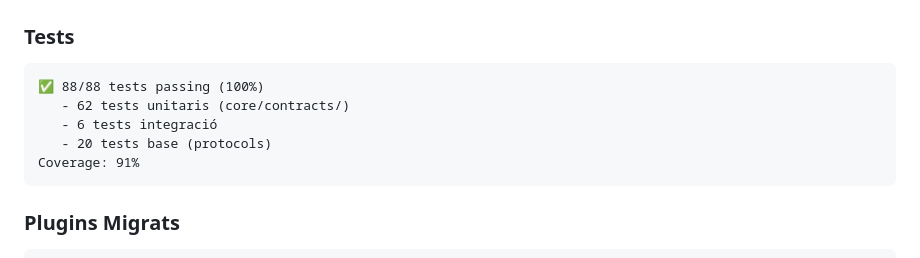
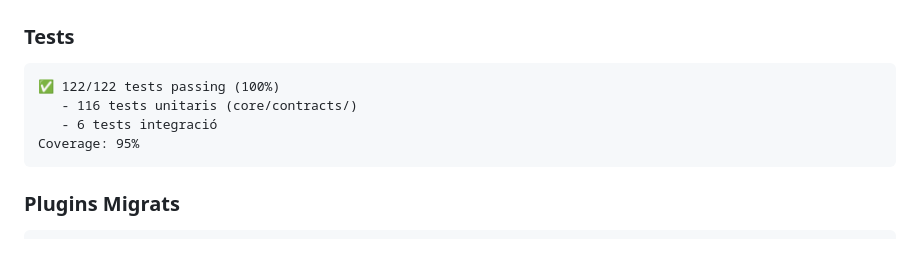
Before and after one commit to jgoy-labs/server-nexe, a Markdown page: README_CONTRACTS.md, the part around the change. Drawn GitHub-style.

````diff
--- a/README_CONTRACTS.md
+++ b/README_CONTRACTS.md
@@ -20,11 +20,10 @@ Sistema unificat per gestionar plugins a NEXE amb:
 
 ### Tests
 ```
-✅ 88/88 tests passing (100%)
-   - 62 tests unitaris (core/contracts/)
+✅ 122/122 tests passing (100%)
+   - 116 tests unitaris (core/contracts/)
    - 6 tests integració
-   - 20 tests base (protocols)
-Coverage: 91%
+Coverage: 95%
 ```
 
 ### Plugins Migrats
````
Also changed, not shown: SISTEMA_PLUGINS_INFORME.md (+5 -5 lines).
